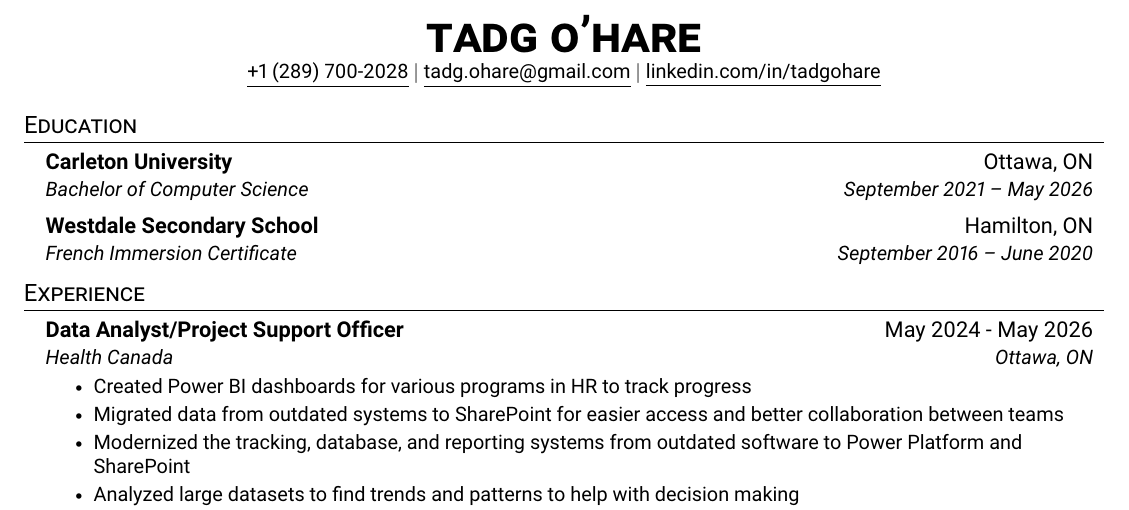
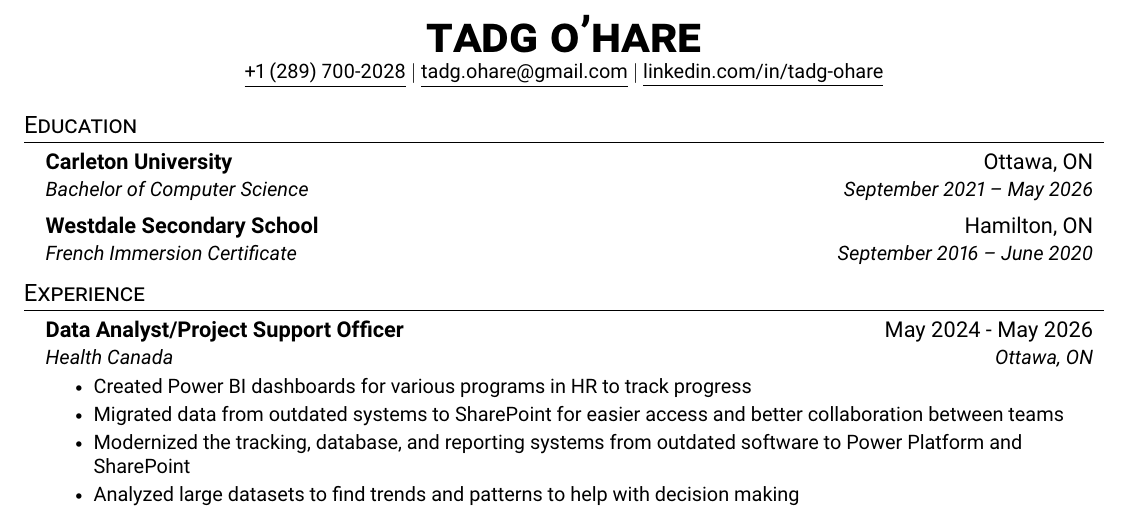
Before and after one commit to tadgohare/ResumeLatex, a LaTeX document (main.tex): part of the page, cut so that both start at the same text. Compiled offline with pdfLaTeX.

Commit message:
fixed linkedin link

```diff
--- a/main.tex
+++ b/main.tex
@@ -107,7 +107,7 @@
 \begin{center}
   \textbf{\Huge \scshape tadg o'hare} \\ \vspace{1pt}
   \small \href{tel:+12897002048}{\underline{+1 (289) 700-2028}} $|$ \href{mailto:tadg.ohare@gmail.com}{\underline{tadg.ohare@gmail.com}} $|$
-  \href{https://linkedin.com/in/tadgohare}{\underline{linkedin.com/in/tadgohare}}
+  \href{https://linkedin.com/in/tadg-ohare}{\underline{linkedin.com/in/tadg-ohare}}
 \end{center}
 
 
```
Also changed, not shown: main.pdf.
